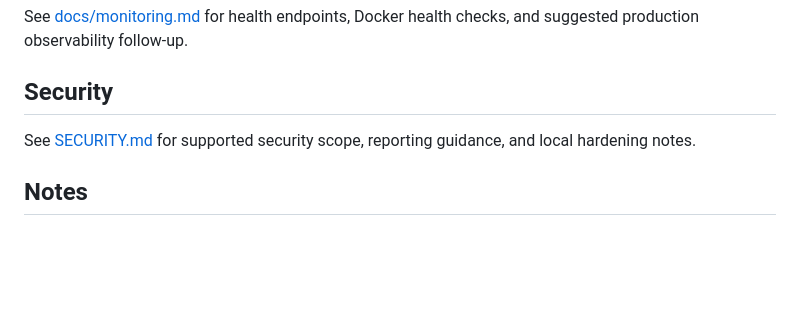
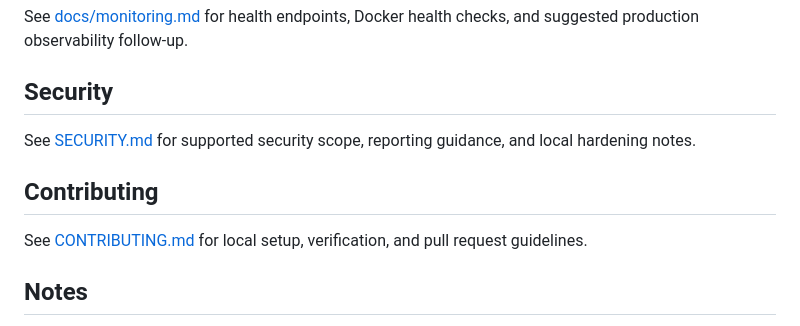
Before and after one commit to Imranullah-Osmani/django-rbac-admin-api, a Markdown page: README.md, the part around the change. Rendered like a GitHub page; blank space fills up the shorter version.

Commit message:
Add Django contribution guide

```diff
--- a/README.md
+++ b/README.md
@@ -133,6 +133,10 @@ See [docs/monitoring.md](docs/monitoring.md) for health endpoints, Docker health
 
 See [SECURITY.md](SECURITY.md) for supported security scope, reporting guidance, and local hardening notes.
 
+## Contributing
+
+See [CONTRIBUTING.md](CONTRIBUTING.md) for local setup, verification, and pull request guidelines.
+
 ## Notes
 
 - System roles are bootstrapped automatically on startup and can be updated, but not deleted or replaced with arbitrary slugs.
```
Also changed, not shown: CONTRIBUTING.md (added, +45 -0 lines).
